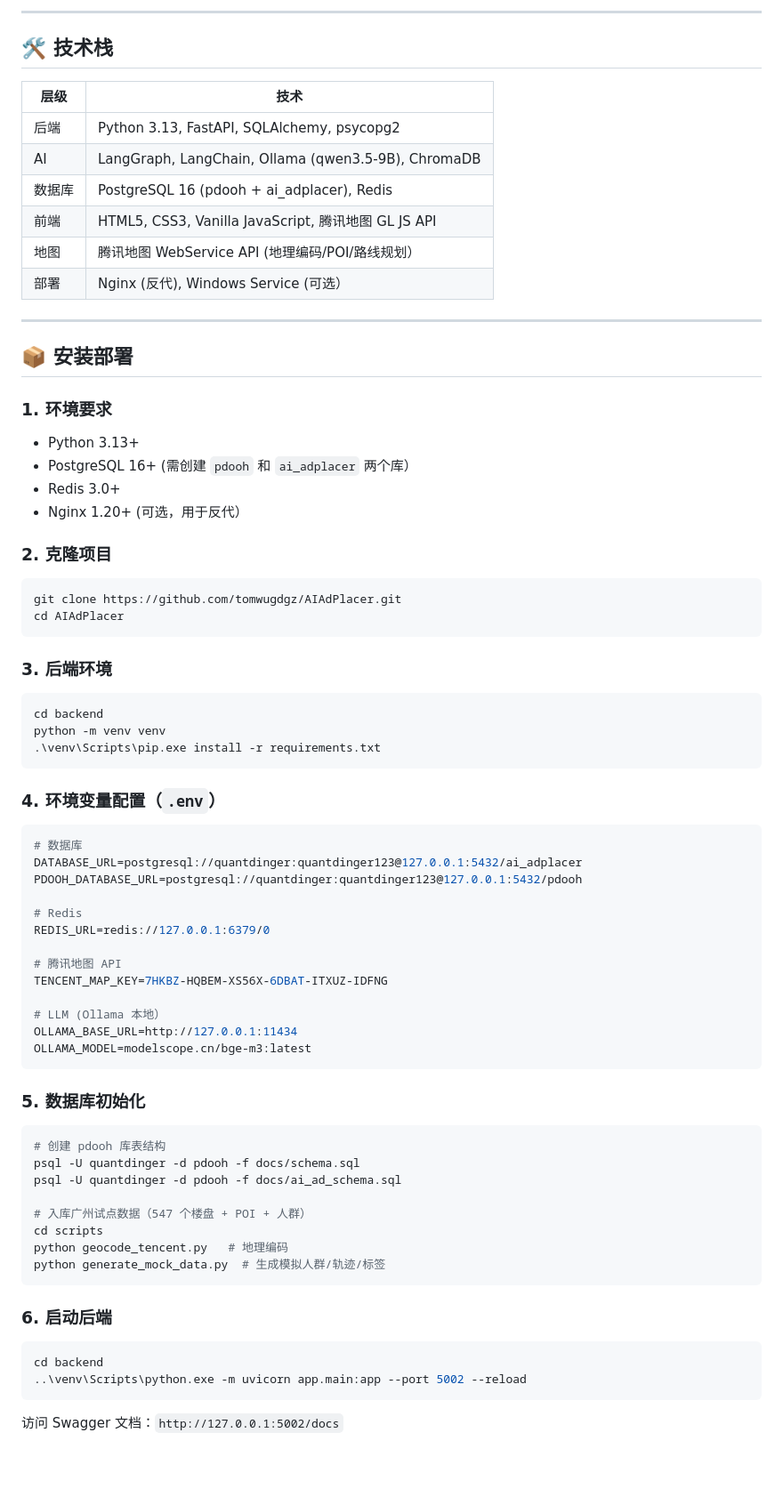
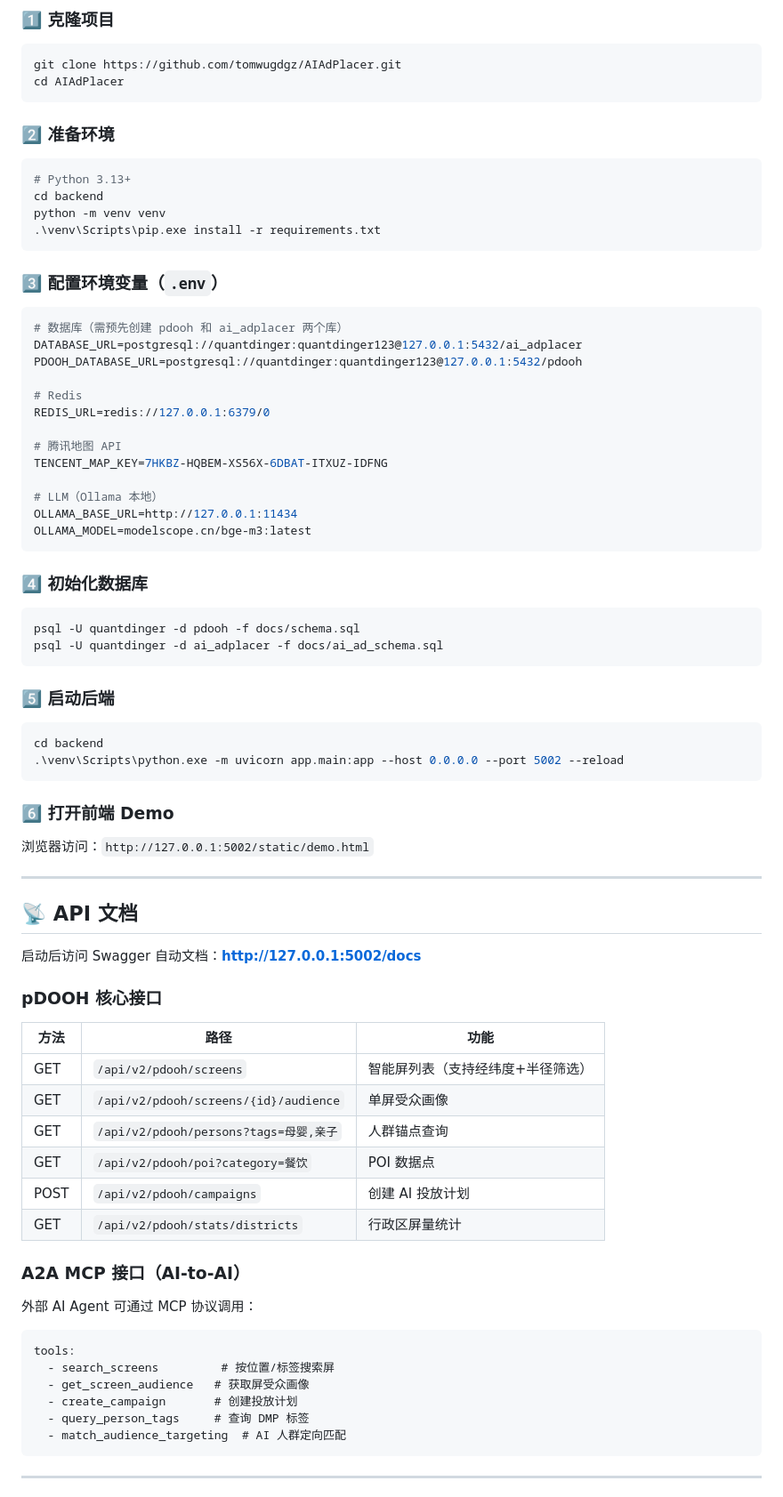
Before and after one commit to tomwugdgz/AIAdPlacer, a Markdown page: README.md, the part around one of its changes. Shown at 89% size. Drawn GitHub-style; blank space fills up the shorter version.

````diff
--- a/README.md
+++ b/README.md
@@ -205,46 +82,23 @@ cp -r skills/pdooh-agent/ ~/.workbuddy/skills/
----
-
-## 🛠️ 技术栈
-
-| 层级 | 技术 |
-|------|------|
-| 后端 | Python 3.13, FastAPI, SQLAlchemy, psycopg2 |
-| AI | LangGraph, LangChain, Ollama (qwen3.5-9B), ChromaDB |
-| 数据库 | PostgreSQL 16 (pdooh + ai_adplacer), Redis |
-| 前端 | HTML5, CSS3, Vanilla JavaScript, 腾讯地图 GL JS API |
-| 地图 | 腾讯地图 WebService API (地理编码/POI/路线规划） |
-| 部署 | Nginx (反代), Windows Service (可选） |
-
----
-
-## 📦 安装部署
-
-### 1. 环境要求
-
-- Python 3.13+
-- PostgreSQL 16+ (需创建 `pdooh` 和 `ai_adplacer` 两个库）
-- Redis 3.0+
-- Nginx 1.20+ (可选，用于反代）
-
-### 2. 克隆项目
+### 1️⃣ 克隆项目
 
 ```bash
 git clone https://github.com/tomwugdgz/AIAdPlacer.git
 cd AIAdPlacer
 ```
 
-### 3. 后端环境
+### 2️⃣ 准备环境
 
 ```bash
+# Python 3.13+
 cd backend
 python -m venv venv
 .\venv\Scripts\pip.exe install -r requirements.txt
 ```
 
-### 4. 环境变量配置（`.env`）
+### 3️⃣ 配置环境变量（`.env`）
 
 ```env
-# 数据库
+# 数据库（需预先创建 pdooh 和 ai_adplacer 两个库）
 DATABASE_URL=postgresql://quantdinger:quantdinger123@127.0.0.1:5432/ai_adplacer
 PDOOH_DATABASE_URL=postgresql://quantdinger:quantdinger123@127.0.0.1:5432/pdooh
 
@@ -254,29 +108,58 @@ REDIS_URL=redis://127.0.0.1:6379/0
 # 腾讯地图 API
 TENCENT_MAP_KEY=7HKBZ-HQBEM-XS56X-6DBAT-ITXUZ-IDFNG
 
-# LLM (Ollama 本地）
+# LLM（Ollama 本地）
 OLLAMA_BASE_URL=http://127.0.0.1:11434
 OLLAMA_MODEL=modelscope.cn/bge-m3:latest
 ```
 
-### 5. 数据库初始化
+### 4️⃣ 初始化数据库
 
 ```bash
-# 创建 pdooh 库表结构
 psql -U quantdinger -d pdooh -f docs/schema.sql
-psql -U quantdinger -d pdooh -f docs/ai_ad_schema.sql
-
-# 入库广州试点数据（547 个楼盘 + POI + 人群）
-cd scripts
-python geocode_tencent.py   # 地理编码
-python generate_mock_data.py  # 生成模拟人群/轨迹/标签
+psql -U quantdinger -d ai_adplacer -f docs/ai_ad_schema.sql
 ```
 
-### 6. 启动后端
+### 5️⃣ 启动后端
 
 ```bash
 cd backend
-..\venv\Scripts\python.exe -m uvicorn app.main:app --port 5002 --reload
+.\venv\Scripts\python.exe -m uvicorn app.main:app --host 0.0.0.0 --port 5002 --reload
 ```
 
-访问 Swagger 文档：`http://127.0.0.1:5002/docs`
+### 6️⃣ 打开前端 Demo
+
+浏览器访问：`http://127.0.0.1:5002/static/demo.html`
+
+---
+
+## 📡 API 文档
+
+启动后访问 Swagger 自动文档：**http://127.0.0.1:5002/docs**
+
+### pDOOH 核心接口
+
+| 方法 | 路径 | 功能 |
+|------|------|------|
+| GET | `/api/v2/pdooh/screens` | 智能屏列表（支持经纬度+半径筛选） |
+| GET | `/api/v2/pdooh/screens/{id}/audience` | 单屏受众画像 |
+| GET | `/api/v2/pdooh/persons?tags=母婴,亲子` | 人群锚点查询 |
+| GET | `/api/v2/pdooh/poi?category=餐饮` | POI 数据点 |
+| POST | `/api/v2/pdooh/campaigns` | 创建 AI 投放计划 |
+| GET | `/api/v2/pdooh/stats/districts` | 行政区屏量统计 |
+
+### A2A MCP 接口（AI-to-AI）
+
+外部 AI Agent 可通过 MCP 协议调用：
+
+```
+tools:
+  - search_screens         # 按位置/标签搜索屏
+  - get_screen_audience   # 获取屏受众画像
+  - create_campaign       # 创建投放计划
+  - query_person_tags     # 查询 DMP 标签
+  - match_audience_targeting  # AI 人群定向匹配
+```
+
+---
+
````
Also changed, not shown: other parts of README.md (+172 -244 lines).
